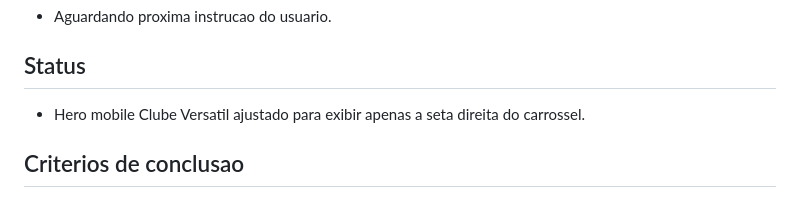
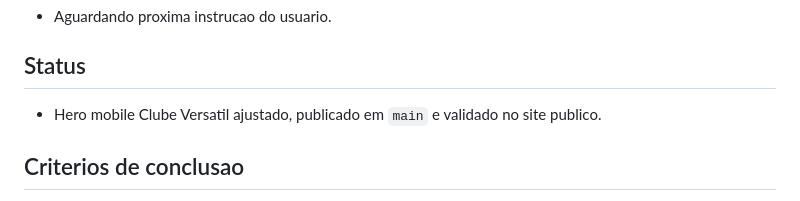
Before and after one commit to SejaVersatil/sejaversatil.github.io, a Markdown page: TASKS.md, the part around the change. GitHub-like rendering.

```diff
--- a/TASKS.md
+++ b/TASKS.md
@@ -6,7 +6,7 @@ Controle da tarefa atual.
 - Aguardando proxima instrucao do usuario.
 
 ## Status
-- Hero mobile Clube Versatil ajustado para exibir apenas a seta direita do carrossel.
+- Hero mobile Clube Versatil ajustado, publicado em `main` e validado no site publico.
 
 ## Criterios de conclusao
 - No mobile, o banner Clube Versatil deve manter a seta esquerda oculta.
```
Also changed, not shown: CHANGELOG_CODEX.md (+2 -2 lines).
